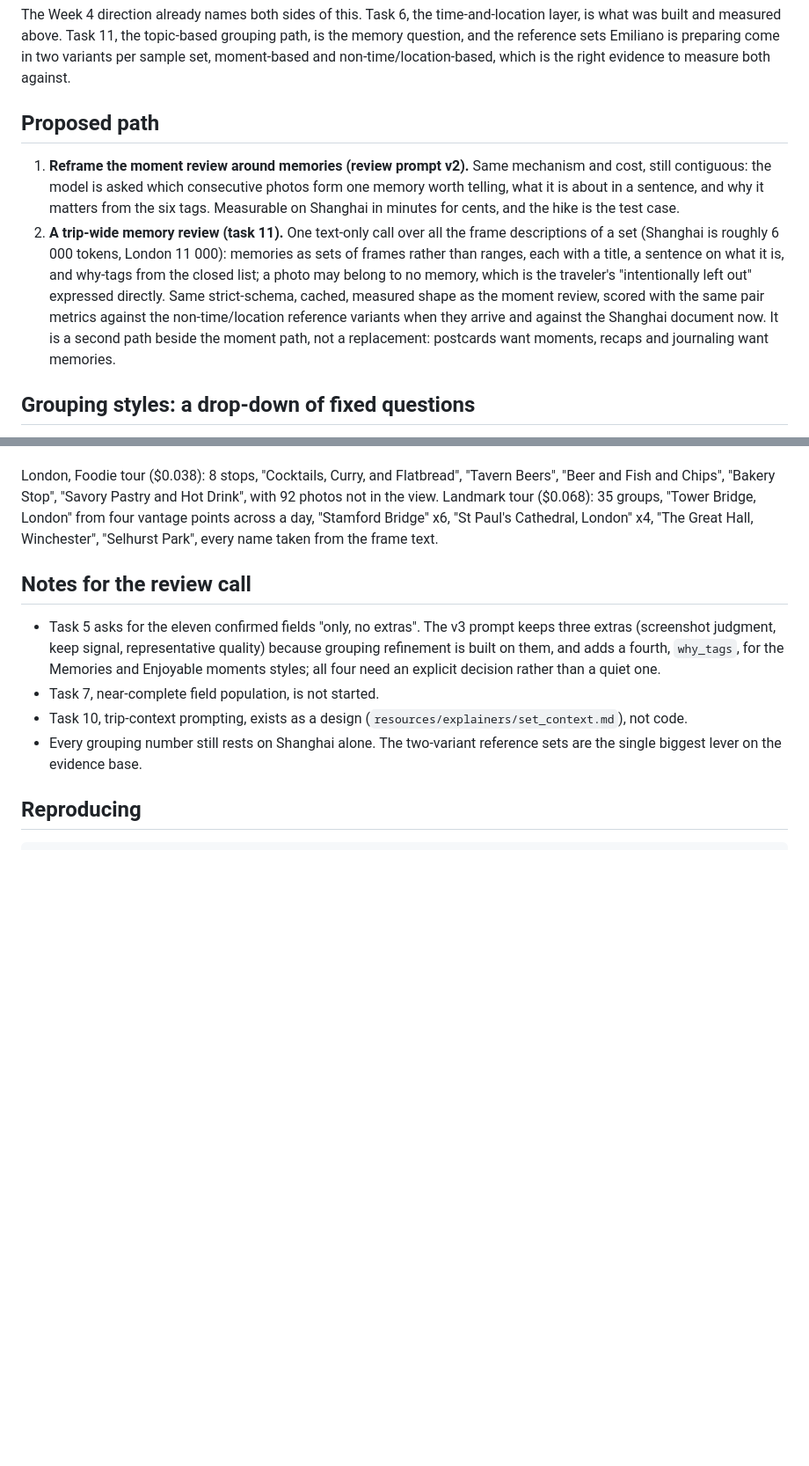
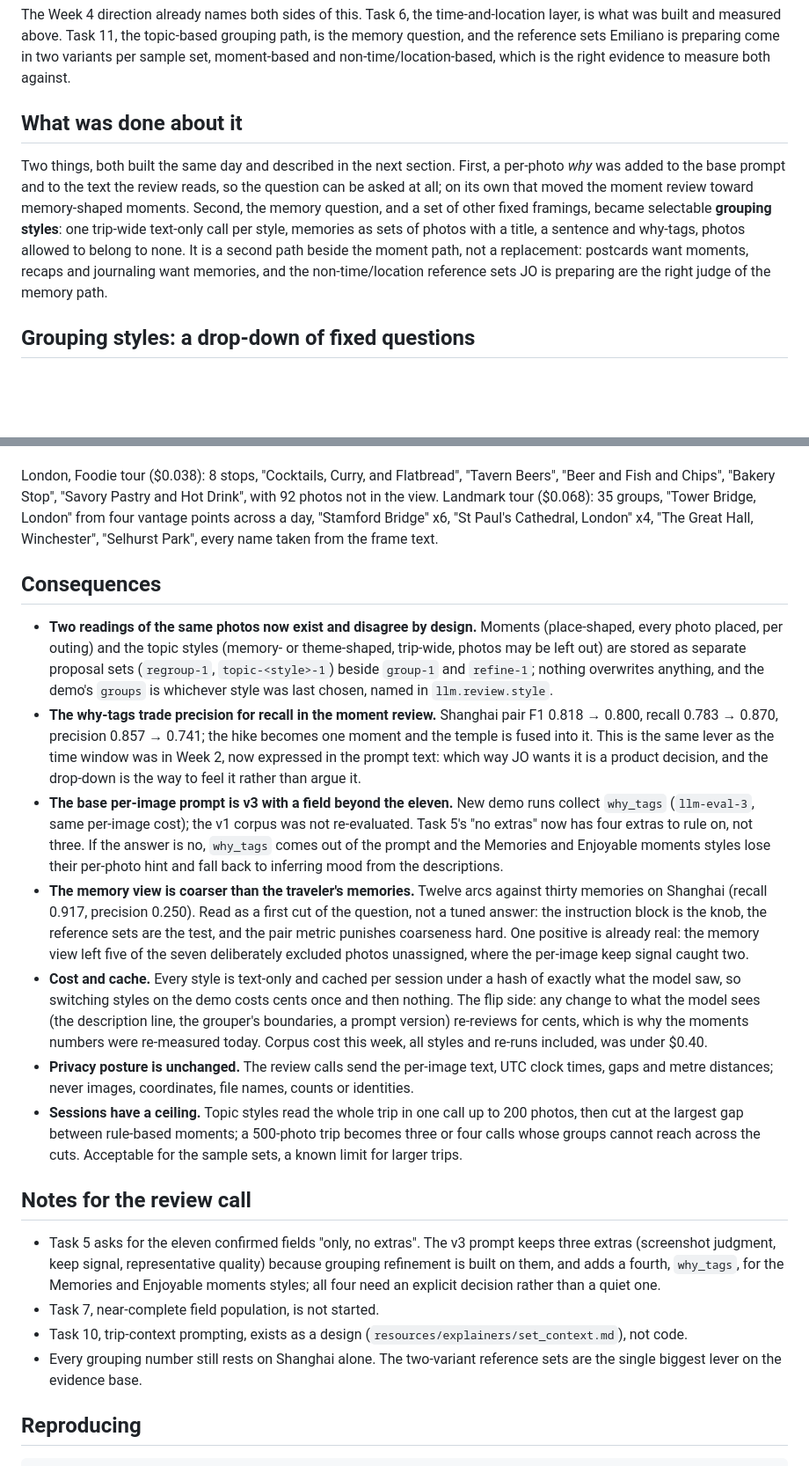
Before and after one commit to EmilianoAwefullPeople/jo_image_pipeline, a Markdown page: resources/explainers/week4_findings.md, 2 parts joined by grey strips. Shown at 88% size. GitHub-like rendering; blank space fills up the shorter version.

Commit message:
docs: week 4 findings, what was done about memories and the consequences

```diff
--- a/resources/explainers/week4_findings.md
+++ b/resources/explainers/week4_findings.md
@@ -115,19 +115,15 @@ and measured above. Task 11, the topic-based grouping path, is the memory questi
 Emiliano is preparing come in two variants per sample set, moment-based and non-time/location-based, which is
 the right evidence to measure both against.
 
-## Proposed path
+## What was done about it
 
-1. **Reframe the moment review around memories (review prompt v2).** Same mechanism and cost, still
-   contiguous: the model is asked which consecutive photos form one memory worth telling, what it is about in a
-   sentence, and why it matters from the six tags. Measurable on Shanghai in minutes for cents, and the hike is
-   the test case.
-2. **A trip-wide memory review (task 11).** One text-only call over all the frame descriptions of a set
-   (Shanghai is roughly 6 000 tokens, London 11 000): memories as sets of frames rather than ranges, each with a
-   title, a sentence on what it is, and why-tags from the closed list; a photo may belong to no memory, which is
-   the traveler's "intentionally left out" expressed directly. Same strict-schema, cached, measured shape as the
-   moment review, scored with the same pair metrics against the non-time/location reference variants when they
-   arrive and against the Shanghai document now. It is a second path beside the moment path, not a replacement:
-   postcards want moments, recaps and journaling want memories.
+Two things, both built the same day and described in the next section. First, a per-photo *why* was added to
+the base prompt and to the text the review reads, so the question can be asked at all; on its own that moved
+the moment review toward memory-shaped moments. Second, the memory question, and a set of other fixed
+framings, became selectable **grouping styles**: one trip-wide text-only call per style, memories as sets of
+photos with a title, a sentence and why-tags, photos allowed to belong to none. It is a second path beside
+the moment path, not a replacement: postcards want moments, recaps and journaling want memories, and the
+non-time/location reference sets JO is preparing are the right judge of the memory path.
 
 ## Grouping styles: a drop-down of fixed questions
 
@@ -186,6 +182,36 @@ Chips", "Bakery Stop", "Savory Pastry and Hot Drink", with 92 photos not in the
 35 groups, "Tower Bridge, London" from four vantage points across a day, "Stamford Bridge" x6, "St Paul's
 Cathedral, London" x4, "The Great Hall, Winchester", "Selhurst Park", every name taken from the frame text.
 
+## Consequences
+
+- **Two readings of the same photos now exist and disagree by design.** Moments (place-shaped, every photo
+  placed, per outing) and the topic styles (memory- or theme-shaped, trip-wide, photos may be left out) are
+  stored as separate proposal sets (`regroup-1`, `topic-<style>-1`) beside `group-1` and `refine-1`; nothing
+  overwrites anything, and the demo's `groups` is whichever style was last chosen, named in `llm.review.style`.
+- **The why-tags trade precision for recall in the moment review.** Shanghai pair F1 0.818 → 0.800, recall
+  0.783 → 0.870, precision 0.857 → 0.741; the hike becomes one moment and the temple is fused into it. This is
+  the same lever as the time window was in Week 2, now expressed in the prompt text: which way JO wants it is a
+  product decision, and the drop-down is the way to feel it rather than argue it.
+- **The base per-image prompt is v3 with a field beyond the eleven.** New demo runs collect `why_tags`
+  (`llm-eval-3`, same per-image cost); the v1 corpus was not re-evaluated. Task 5's "no extras" now has four
+  extras to rule on, not three. If the answer is no, `why_tags` comes out of the prompt and the Memories and
+  Enjoyable moments styles lose their per-photo hint and fall back to inferring mood from the descriptions.
+- **The memory view is coarser than the traveler's memories.** Twelve arcs against thirty memories on Shanghai
+  (recall 0.917, precision 0.250). Read as a first cut of the question, not a tuned answer: the instruction
+  block is the knob, the reference sets are the test, and the pair metric punishes coarseness hard. One
+  positive is already real: the memory view left five of the seven deliberately excluded photos unassigned,
+  where the per-image keep signal caught two.
+- **Cost and cache.** Every style is text-only and cached per session under a hash of exactly what the model
+  saw, so switching styles on the demo costs cents once and then nothing. The flip side: any change to what the
+  model sees (the description line, the grouper's boundaries, a prompt version) re-reviews for cents, which is
+  why the moments numbers were re-measured today. Corpus cost this week, all styles and re-runs included, was
+  under $0.40.
+- **Privacy posture is unchanged.** The review calls send the per-image text, UTC clock times, gaps and metre
+  distances; never images, coordinates, file names, counts or identities.
+- **Sessions have a ceiling.** Topic styles read the whole trip in one call up to 200 photos, then cut at the
+  largest gap between rule-based moments; a 500-photo trip becomes three or four calls whose groups cannot reach
+  across the cuts. Acceptable for the sample sets, a known limit for larger trips.
+
 ## Notes for the review call
 
 - Task 5 asks for the eleven confirmed fields "only, no extras". The v3 prompt keeps three extras (screenshot
```
